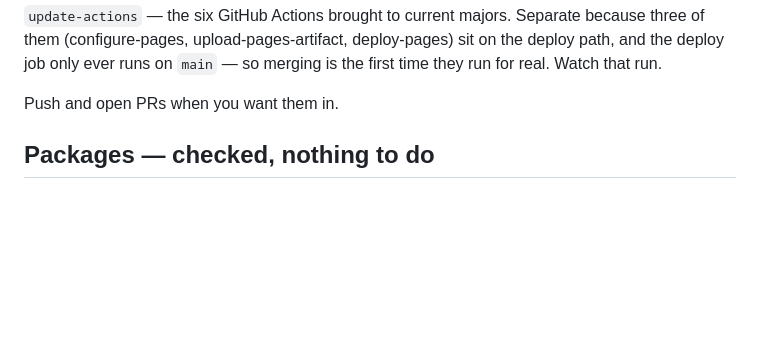
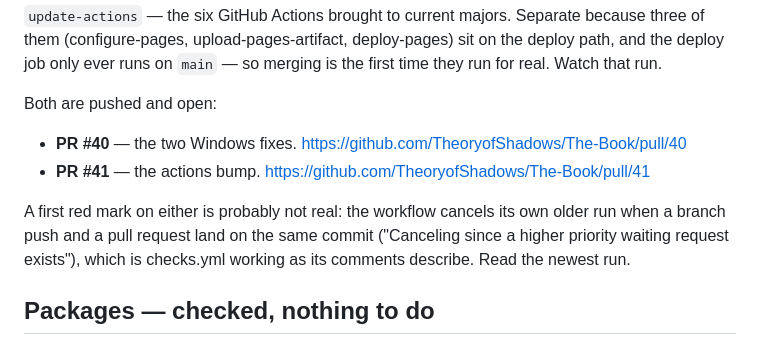
Before and after one commit to TheoryofShadows/The-Book, a Markdown page: NEXT.md, the part around the change. Rendered like a GitHub page; blank space fills up the shorter version.

Commit message:
Link the two pull requests
Co-Authored-By: Claude Opus 5 <noreply@anthropic.com>
Claude-Session: https://claude.ai/code/session_01ToEZUnoHxwocQm2Sd8cuTG

```diff
--- a/NEXT.md
+++ b/NEXT.md
@@ -79,7 +79,15 @@ because three of them (configure-pages, upload-pages-artifact, deploy-pages)
 sit on the deploy path, and the deploy job only ever runs on `main` — so
 merging is the first time they run for real. Watch that run.
 
-Push and open PRs when you want them in.
+Both are pushed and open:
+
+- **PR #40** — the two Windows fixes. https://github.com/TheoryofShadows/The-Book/pull/40
+- **PR #41** — the actions bump. https://github.com/TheoryofShadows/The-Book/pull/41
+
+A first red mark on either is probably not real: the workflow cancels its own
+older run when a branch push and a pull request land on the same commit
+("Canceling since a higher priority waiting request exists"), which is
+checks.yml working as its comments describe. Read the newest run.
 
 ## Packages — checked, nothing to do
 
```
